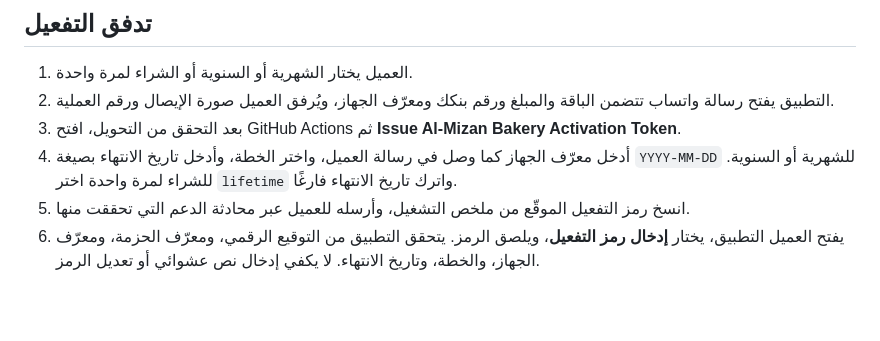
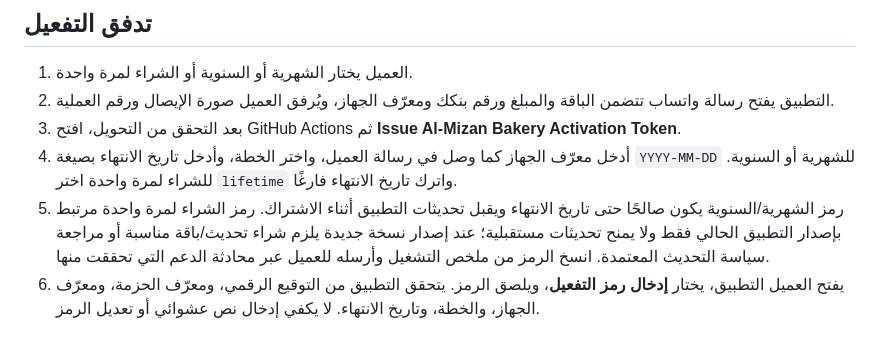
Before and after one commit to moh1442010-arch/smart-encyclopedias-platform, a Markdown page: docs/BAKERY_ACTIVATION_AND_QA_2026-10-23.md, the part around the change. Drawn GitHub-style; blank space fills up the shorter version.

Commit message:
Document lifetime-license update boundary

```diff
--- a/docs/BAKERY_ACTIVATION_AND_QA_2026-10-23.md
+++ b/docs/BAKERY_ACTIVATION_AND_QA_2026-10-23.md
@@ -12,7 +12,7 @@
 2. التطبيق يفتح رسالة واتساب تتضمن الباقة والمبلغ ورقم بنكك ومعرّف الجهاز، ويُرفق العميل صورة الإيصال ورقم العملية.
 3. بعد التحقق من التحويل، افتح GitHub Actions ثم **Issue Al-Mizan Bakery Activation Token**.
 4. أدخل معرّف الجهاز كما وصل في رسالة العميل، واختر الخطة، وأدخل تاريخ الانتهاء بصيغة `YYYY-MM-DD` للشهرية أو السنوية. للشراء لمرة واحدة اختر `lifetime` واترك تاريخ الانتهاء فارغًا.
-5. انسخ رمز التفعيل الموقّع من ملخص التشغيل، وأرسله للعميل عبر محادثة الدعم التي تحققت منها.
+5. رمز الشهرية/السنوية يكون صالحًا حتى تاريخ الانتهاء ويقبل تحديثات التطبيق أثناء الاشتراك. رمز الشراء لمرة واحدة مرتبط بإصدار التطبيق الحالي فقط ولا يمنح تحديثات مستقبلية؛ عند إصدار نسخة جديدة يلزم شراء تحديث/باقة مناسبة أو مراجعة سياسة التحديث المعتمدة. انسخ الرمز من ملخص التشغيل وأرسله للعميل عبر محادثة الدعم التي تحققت منها.
 6. يفتح العميل التطبيق، يختار **إدخال رمز التفعيل**، ويلصق الرمز. يتحقق التطبيق من التوقيع الرقمي، ومعرّف الحزمة، ومعرّف الجهاز، والخطة، وتاريخ الانتهاء. لا يكفي إدخال نص عشوائي أو تعديل الرمز.
 
 ## إعداد سر التوقيع مرة واحدة
```
